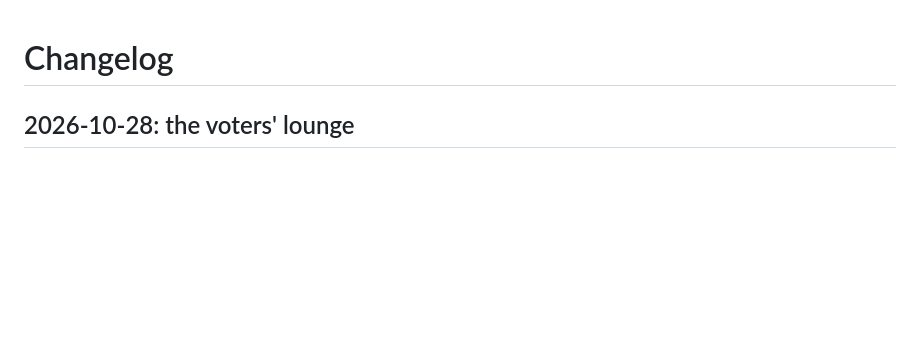
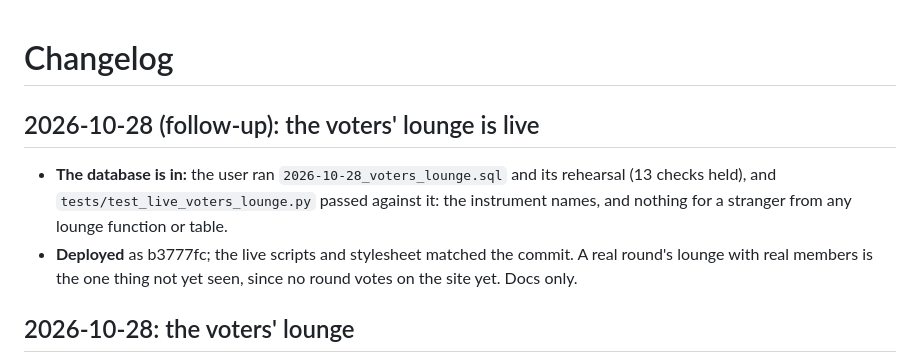
Before and after one commit to KernelForbin/pfml, a Markdown page: CHANGELOG.md, the part around the change. Rendered like a GitHub page; blank space fills up the shorter version.

```diff
--- a/CHANGELOG.md
+++ b/CHANGELOG.md
@@ -1,4 +1,14 @@
 # Changelog
+
+## 2026-10-28 (follow-up): the voters' lounge is live
+
+- **The database is in:** the user ran `2026-10-28_voters_lounge.sql` and
+  its rehearsal (13 checks held), and `tests/test_live_voters_lounge.py`
+  passed against it: the instrument names, and nothing for a stranger
+  from any lounge function or table.
+- **Deployed** as b3777fc; the live scripts and stylesheet matched the
+  commit. A real round's lounge with real members is the one thing not
+  yet seen, since no round votes on the site yet. Docs only.
 
 ## 2026-10-28: the voters' lounge
 
```
Also changed, not shown: README.md (+10 -0 lines).
